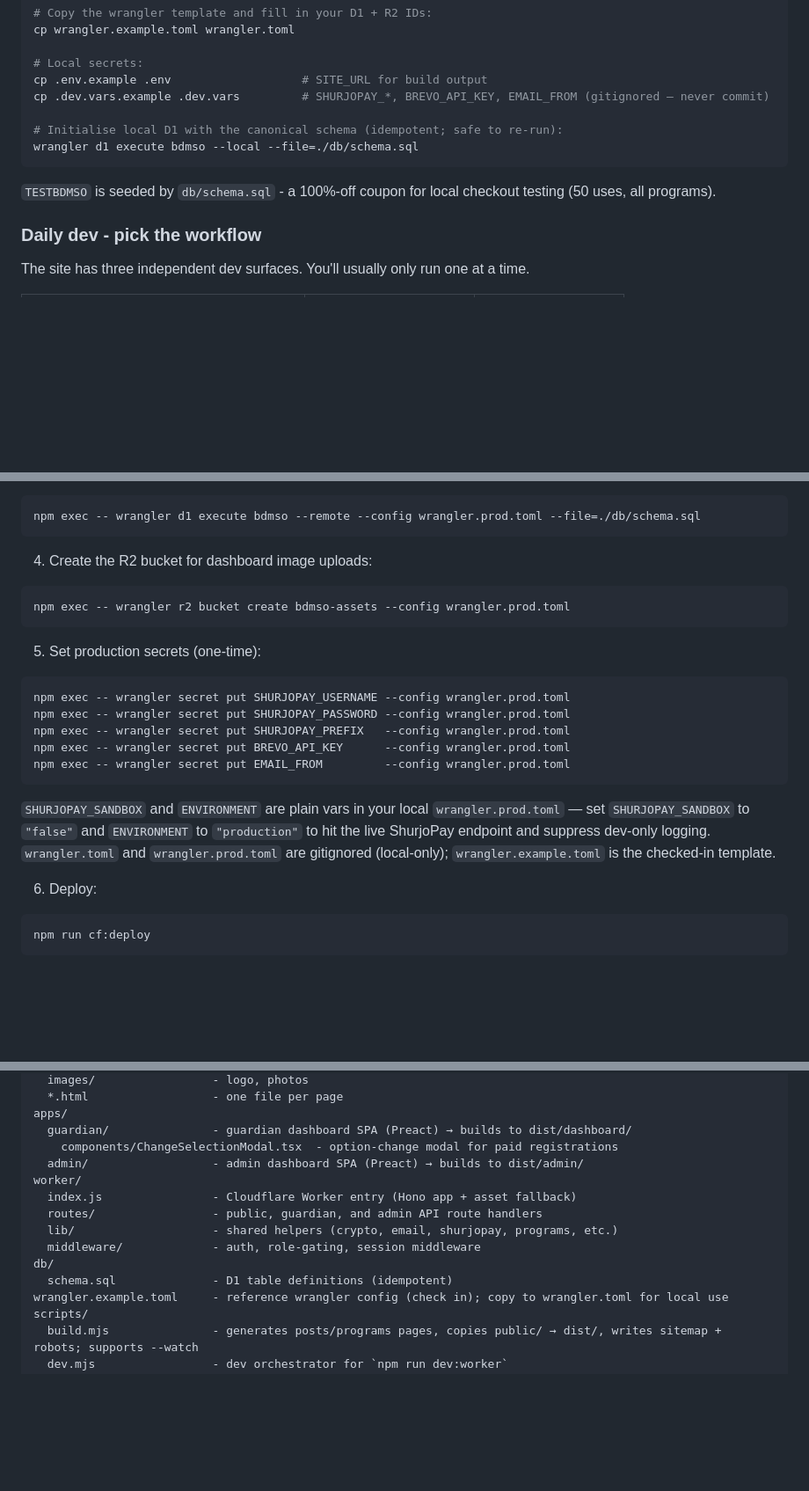
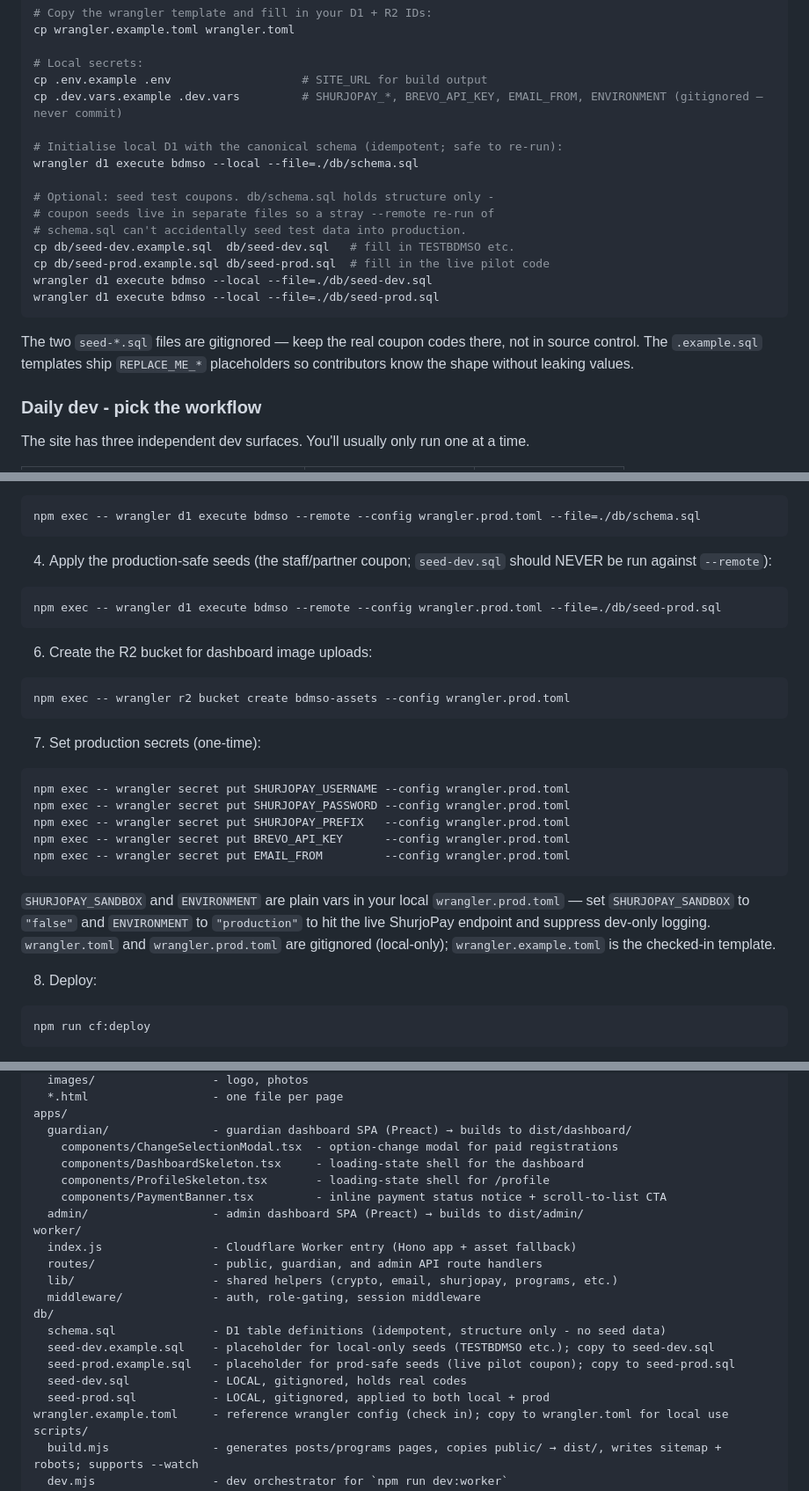
Before and after one commit to fahimscirex/bdmso, a Markdown page: README.md, 3 parts joined by grey strips. Shown at 88% size. Drawn GitHub-style; blank space fills up the shorter version.

````diff
--- a/README.md
+++ b/README.md
@@ -176,13 +176,21 @@ cp wrangler.example.toml wrangler.toml
 
 # Local secrets:
 cp .env.example .env                   # SITE_URL for build output
-cp .dev.vars.example .dev.vars         # SHURJOPAY_*, BREVO_API_KEY, EMAIL_FROM (gitignored — never commit)
+cp .dev.vars.example .dev.vars         # SHURJOPAY_*, BREVO_API_KEY, EMAIL_FROM, ENVIRONMENT (gitignored — never commit)
 
 # Initialise local D1 with the canonical schema (idempotent; safe to re-run):
 wrangler d1 execute bdmso --local --file=./db/schema.sql
+
+# Optional: seed test coupons. db/schema.sql holds structure only -
+# coupon seeds live in separate files so a stray --remote re-run of
+# schema.sql can't accidentally seed test data into production.
+cp db/seed-dev.example.sql  db/seed-dev.sql   # fill in TESTBDMSO etc.
+cp db/seed-prod.example.sql db/seed-prod.sql  # fill in the live pilot code
+wrangler d1 execute bdmso --local --file=./db/seed-dev.sql
+wrangler d1 execute bdmso --local --file=./db/seed-prod.sql
 ```
 
-`TESTBDMSO` is seeded by `db/schema.sql` - a 100%-off coupon for local checkout testing (50 uses, all programs).
+The two `seed-*.sql` files are gitignored — keep the real coupon codes there, not in source control. The `.example.sql` templates ship `REPLACE_ME_*` placeholders so contributors know the shape without leaking values.
 
 ### Daily dev - pick the workflow
 
@@ -273,13 +281,19 @@ npm exec -- wrangler d1 create bdmso
 npm exec -- wrangler d1 execute bdmso --remote --config wrangler.prod.toml --file=./db/schema.sql
 ```
 
-4. Create the R2 bucket for dashboard image uploads:
+4. Apply the production-safe seeds (the staff/partner coupon; `seed-dev.sql` should NEVER be run against `--remote`):
+
+```bash
+npm exec -- wrangler d1 execute bdmso --remote --config wrangler.prod.toml --file=./db/seed-prod.sql
+```
+
+6. Create the R2 bucket for dashboard image uploads:
 
 ```bash
 npm exec -- wrangler r2 bucket create bdmso-assets --config wrangler.prod.toml
 ```
 
-5. Set production secrets (one-time):
+7. Set production secrets (one-time):
 
 ```bash
 npm exec -- wrangler secret put SHURJOPAY_USERNAME --config wrangler.prod.toml
@@ -291,7 +305,7 @@ npm exec -- wrangler secret put EMAIL_FROM         --config wrangler.prod.toml
 
 `SHURJOPAY_SANDBOX` and `ENVIRONMENT` are plain vars in your local `wrangler.prod.toml` — set `SHURJOPAY_SANDBOX` to `"false"` and `ENVIRONMENT` to `"production"` to hit the live ShurjoPay endpoint and suppress dev-only logging. `wrangler.toml` and `wrangler.prod.toml` are gitignored (local-only); `wrangler.example.toml` is the checked-in template.
 
-6. Deploy:
+8. Deploy:
 
 ```bash
 npm run cf:deploy
@@ -383,6 +416,9 @@ public/
 apps/
   guardian/               - guardian dashboard SPA (Preact) → builds to dist/dashboard/
     components/ChangeSelectionModal.tsx  - option-change modal for paid registrations
+    components/DashboardSkeleton.tsx     - loading-state shell for the dashboard
+    components/ProfileSkeleton.tsx       - loading-state shell for /profile
+    components/PaymentBanner.tsx         - inline payment status notice + scroll-to-list CTA
   admin/                  - admin dashboard SPA (Preact) → builds to dist/admin/
 worker/
   index.js                - Cloudflare Worker entry (Hono app + asset fallback)
@@ -390,7 +426,11 @@ worker/
   lib/                    - shared helpers (crypto, email, shurjopay, programs, etc.)
   middleware/             - auth, role-gating, session middleware
 db/
-  schema.sql              - D1 table definitions (idempotent)
+  schema.sql              - D1 table definitions (idempotent, structure only - no seed data)
+  seed-dev.example.sql    - placeholder for local-only seeds (TESTBDMSO etc.); copy to seed-dev.sql
+  seed-prod.example.sql   - placeholder for prod-safe seeds (live pilot coupon); copy to seed-prod.sql
+  seed-dev.sql            - LOCAL, gitignored, holds real codes
+  seed-prod.sql           - LOCAL, gitignored, applied to both local + prod
 wrangler.example.toml     - reference wrangler config (check in); copy to wrangler.toml for local use
 scripts/
   build.mjs               - generates posts/programs pages, copies public/ → dist/, writes sitemap + robots; supports --watch
````
Also changed, not shown: other parts of README.md (+24 -5 lines).
